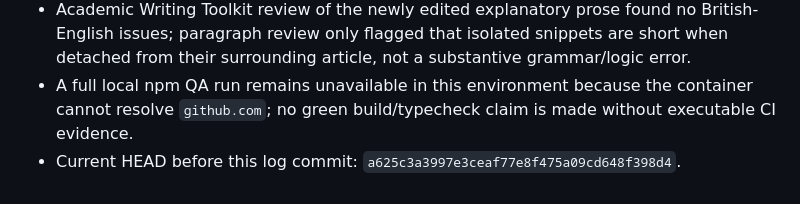
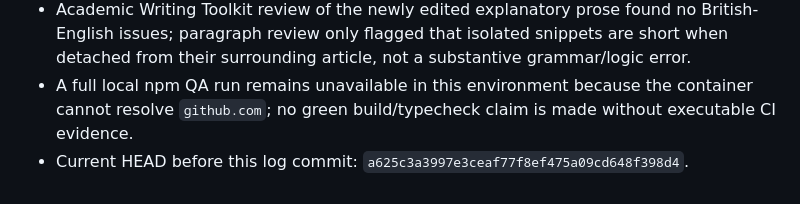
Before and after one commit to ClippyFirst/Portuguese-Grammar, a Markdown page: LOG.md, the part around the change. Rendered like a GitHub page.

Commit message:
docs: correct logged commit reference

```diff
--- a/LOG.md
+++ b/LOG.md
@@ -1465,4 +1465,4 @@ Academic Writing Toolkit застосовано до нових prose-фрагм
 - Re-checked `src/components/prose.tsx`: HTML escaping and `[[id|label]]` wiki-link handling are now present; the historical audit finding is no longer applicable.
 - Academic Writing Toolkit review of the newly edited explanatory prose found no British-English issues; paragraph review only flagged that isolated snippets are short when detached from their surrounding article, not a substantive grammar/logic error.
 - A full local npm QA run remains unavailable in this environment because the container cannot resolve `github.com`; no green build/typecheck claim is made without executable CI evidence.
-- Current HEAD before this log commit: `a625c3a3997e3ceaf77e8f475a09cd648f398d4`.
+- Current HEAD before this log commit: `a625c3a3997e3ceaf77f8ef475a09cd648f398d4`.
```
